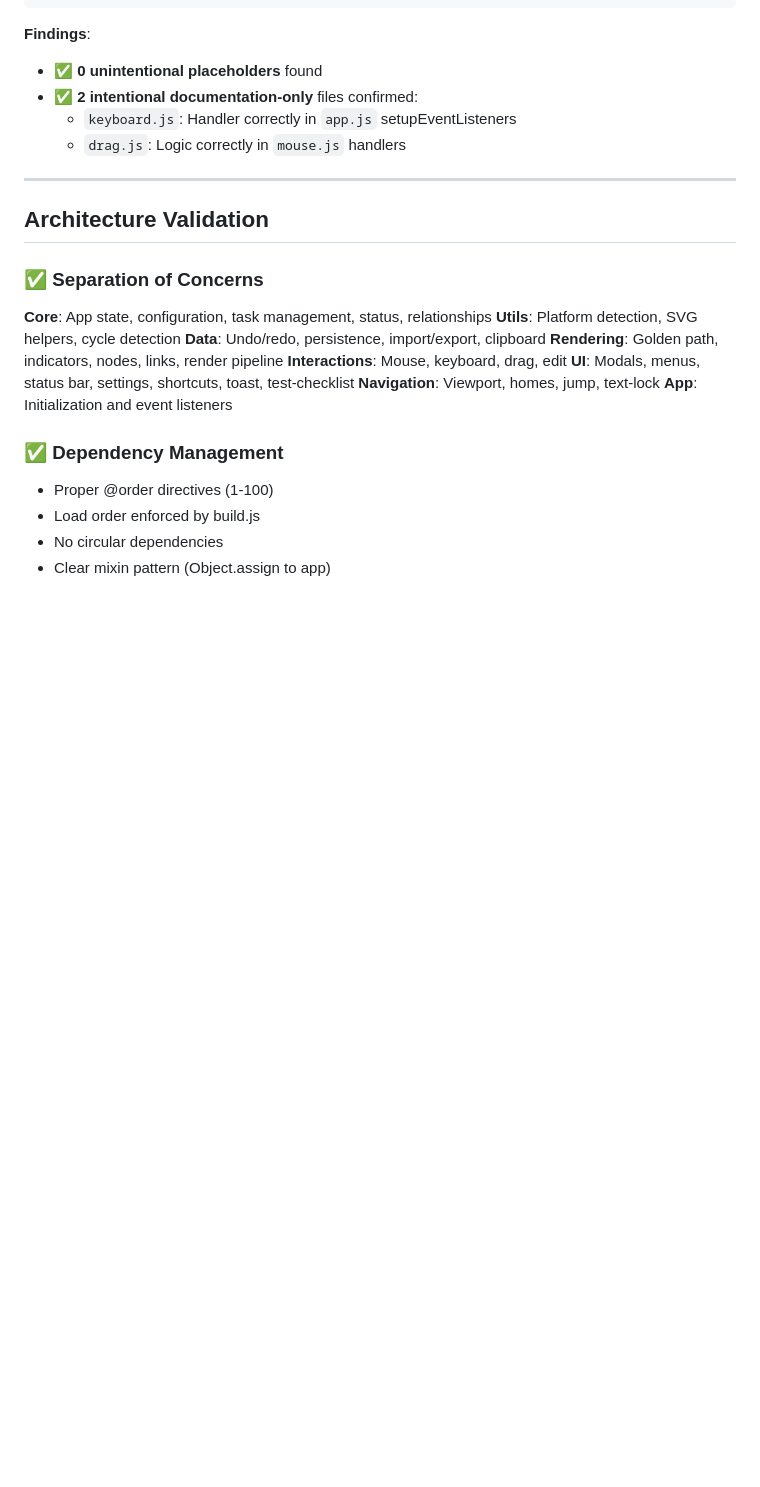
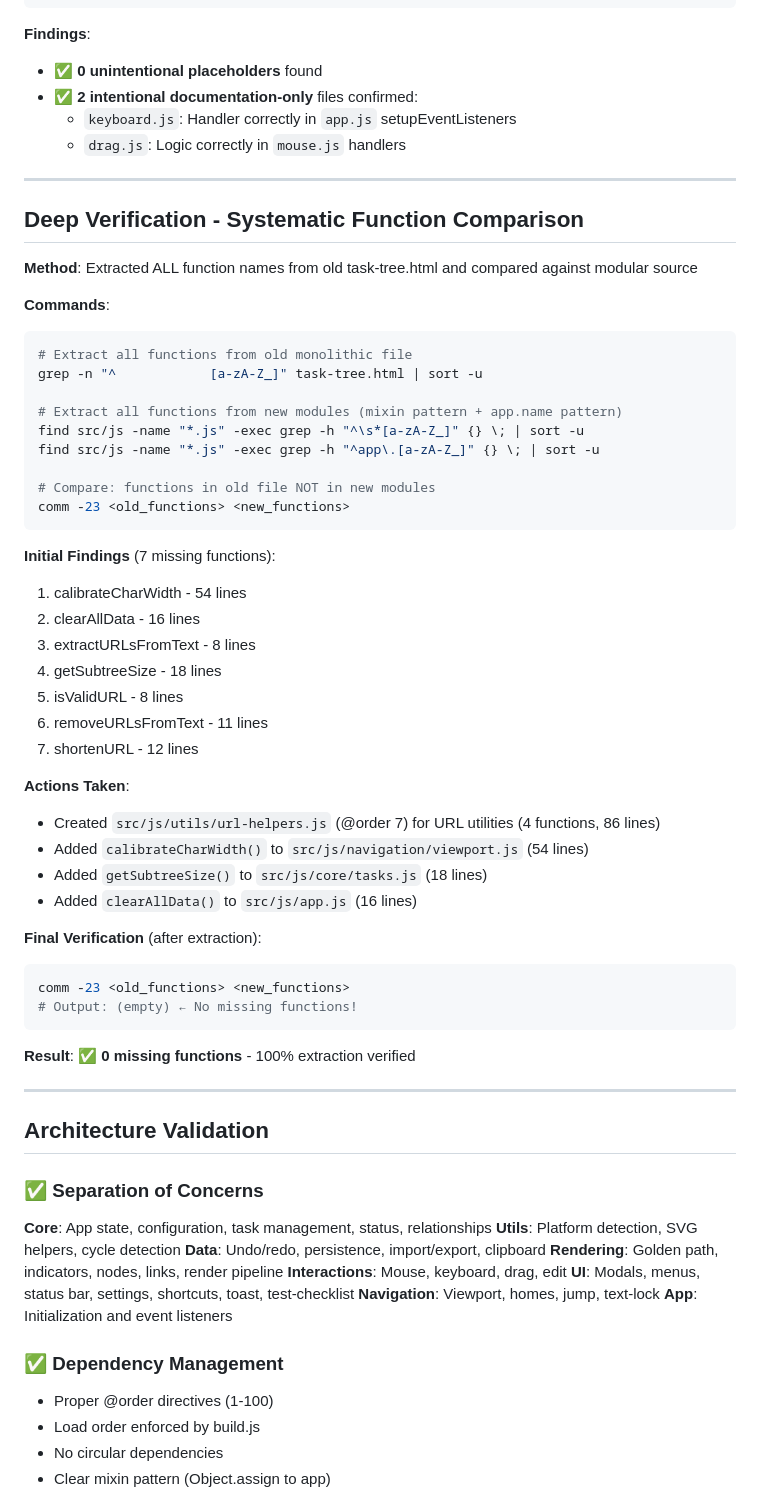
Before and after one commit to gee-m/nextup, a Markdown page: FINAL_VERIFICATION_REPORT.md, the part around one of its changes. Rendered like a GitHub page; blank space fills up the shorter version.

````diff
--- a/FINAL_VERIFICATION_REPORT.md
+++ b/FINAL_VERIFICATION_REPORT.md
@@ -238,6 +243,48 @@ grep -r "NOTE:.*remains in task-tree.html" src/js/
 - ✅ **2 intentional documentation-only** files confirmed:
   - `keyboard.js`: Handler correctly in `app.js` setupEventListeners
   - `drag.js`: Logic correctly in `mouse.js` handlers
+
+---
+
+## Deep Verification - Systematic Function Comparison
+
+**Method**: Extracted ALL function names from old task-tree.html and compared against modular source
+
+**Commands**:
+```bash
+# Extract all functions from old monolithic file
+grep -n "^            [a-zA-Z_]" task-tree.html | sort -u
+
+# Extract all functions from new modules (mixin pattern + app.name pattern)
+find src/js -name "*.js" -exec grep -h "^\s*[a-zA-Z_]" {} \; | sort -u
+find src/js -name "*.js" -exec grep -h "^app\.[a-zA-Z_]" {} \; | sort -u
+
+# Compare: functions in old file NOT in new modules
+comm -23 <old_functions> <new_functions>
+```
+
+**Initial Findings** (7 missing functions):
+1. calibrateCharWidth - 54 lines
+2. clearAllData - 16 lines
+3. extractURLsFromText - 8 lines
+4. getSubtreeSize - 18 lines
+5. isValidURL - 8 lines
+6. removeURLsFromText - 11 lines
+7. shortenURL - 12 lines
+
+**Actions Taken**:
+- Created `src/js/utils/url-helpers.js` (@order 7) for URL utilities (4 functions, 86 lines)
+- Added `calibrateCharWidth()` to `src/js/navigation/viewport.js` (54 lines)
+- Added `getSubtreeSize()` to `src/js/core/tasks.js` (18 lines)
+- Added `clearAllData()` to `src/js/app.js` (16 lines)
+
+**Final Verification** (after extraction):
+```bash
+comm -23 <old_functions> <new_functions>
+# Output: (empty) ← No missing functions!
+```
+
+**Result**: ✅ **0 missing functions** - 100% extraction verified
 
 ---
 
````
Also changed, not shown: other parts of FINAL_VERIFICATION_REPORT.md (+27 -22 lines).
